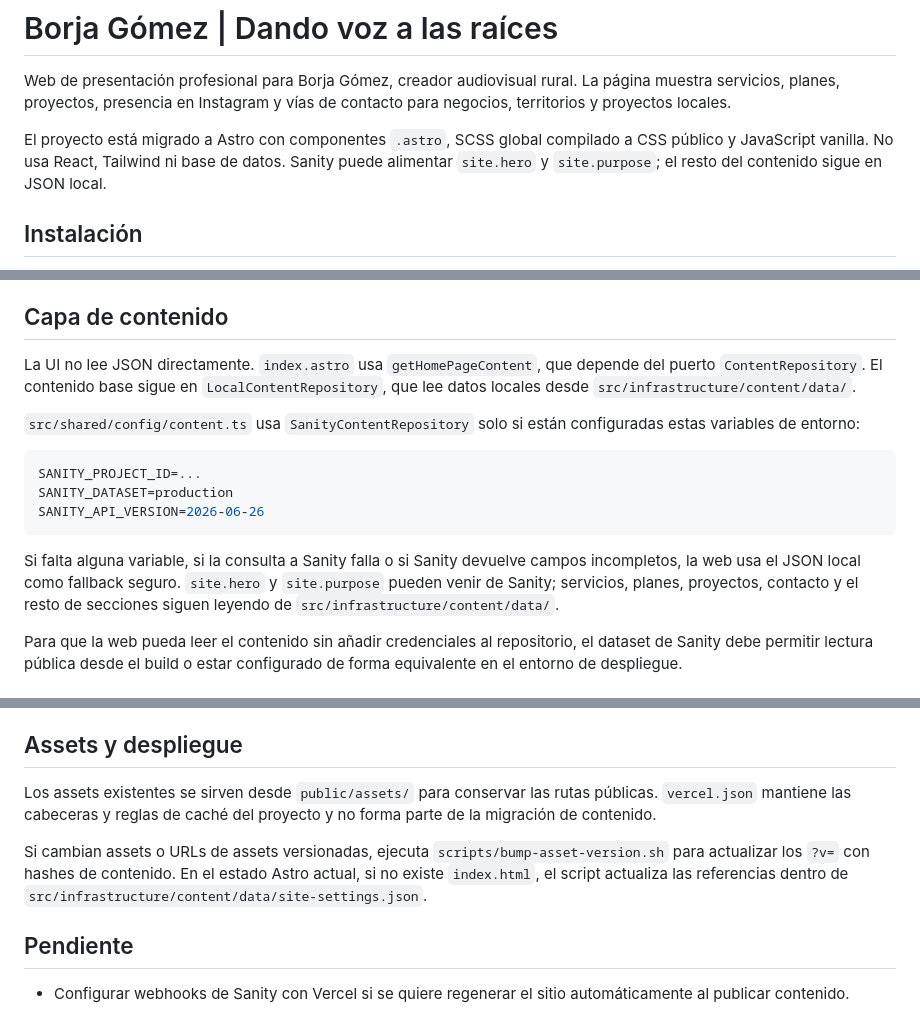
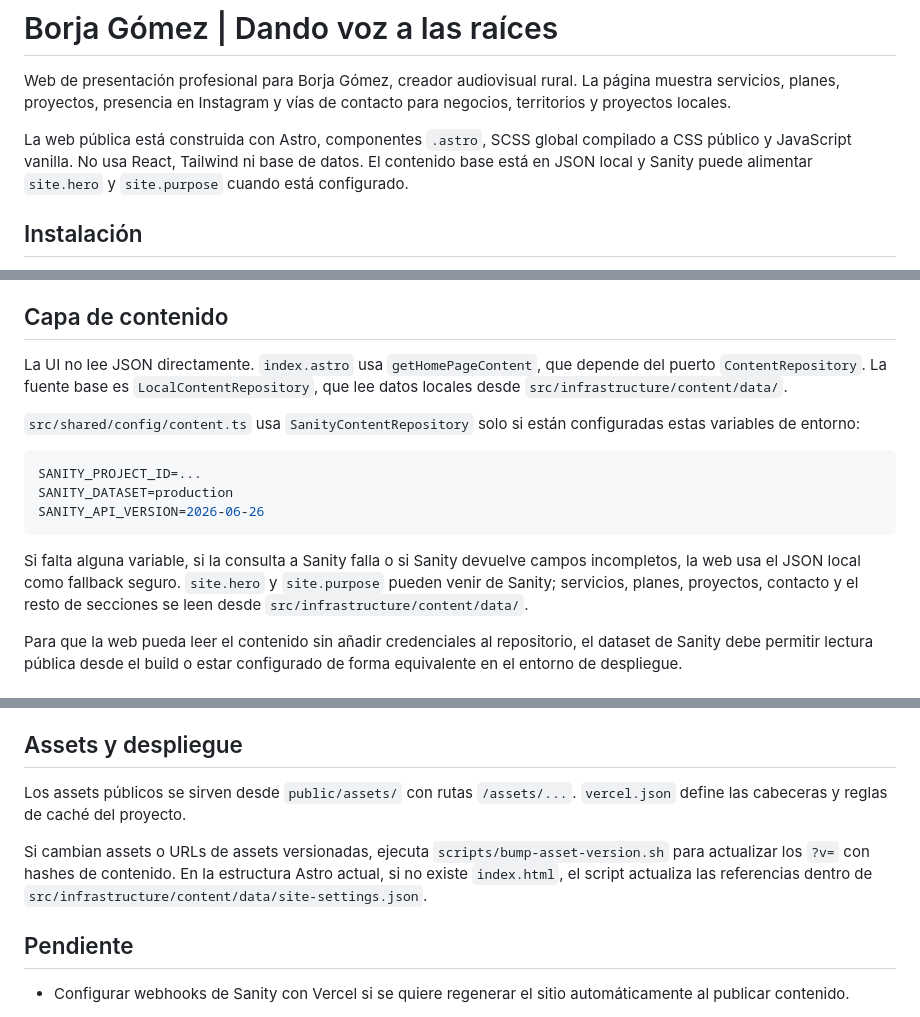
Before and after one commit to ralph1985/borchgomez, a Markdown page: README.md, 3 parts joined by grey strips. GitHub-like rendering.

Commit message:
docs: refine README for clarity on project structure and content handling

````diff
--- a/README.md
+++ b/README.md
@@ -2,7 +2,7 @@
 
 Web de presentación profesional para Borja Gómez, creador audiovisual rural. La página muestra servicios, planes, proyectos, presencia en Instagram y vías de contacto para negocios, territorios y proyectos locales.
 
-El proyecto está migrado a Astro con componentes `.astro`, SCSS global compilado a CSS público y JavaScript vanilla. No usa React, Tailwind ni base de datos. Sanity puede alimentar `site.hero` y `site.purpose`; el resto del contenido sigue en JSON local.
+La web pública está construida con Astro, componentes `.astro`, SCSS global compilado a CSS público y JavaScript vanilla. No usa React, Tailwind ni base de datos. El contenido base está en JSON local y Sanity puede alimentar `site.hero` y `site.purpose` cuando está configurado.
 
 ## Instalación
 
@@ -86,7 +86,7 @@ corepack pnpm run preview
 
 ## Capa de contenido
 
-La UI no lee JSON directamente. `index.astro` usa `getHomePageContent`, que depende del puerto `ContentRepository`. El contenido base sigue en `LocalContentRepository`, que lee datos locales desde `src/infrastructure/content/data/`.
+La UI no lee JSON directamente. `index.astro` usa `getHomePageContent`, que depende del puerto `ContentRepository`. La fuente base es `LocalContentRepository`, que lee datos locales desde `src/infrastructure/content/data/`.
 
 `src/shared/config/content.ts` usa `SanityContentRepository` solo si están configuradas estas variables de entorno:
 
@@ -96,7 +96,7 @@ SANITY_DATASET=production
 SANITY_API_VERSION=2026-06-26
 ```
 
-Si falta alguna variable, si la consulta a Sanity falla o si Sanity devuelve campos incompletos, la web usa el JSON local como fallback seguro. `site.hero` y `site.purpose` pueden venir de Sanity; servicios, planes, proyectos, contacto y el resto de secciones siguen leyendo de `src/infrastructure/content/data/`.
+Si falta alguna variable, si la consulta a Sanity falla o si Sanity devuelve campos incompletos, la web usa el JSON local como fallback seguro. `site.hero` y `site.purpose` pueden venir de Sanity; servicios, planes, proyectos, contacto y el resto de secciones se leen desde `src/infrastructure/content/data/`.
 
 Para que la web pueda leer el contenido sin añadir credenciales al repositorio, el dataset de Sanity debe permitir lectura pública desde el build o estar configurado de forma equivalente en el entorno de despliegue.
 
@@ -136,9 +136,9 @@ Al ser una web Astro estática, los cambios publicados en Sanity no aparecen aut
 
 ## Assets y despliegue
 
-Los assets existentes se sirven desde `public/assets/` para conservar las rutas públicas. `vercel.json` mantiene las cabeceras y reglas de caché del proyecto y no forma parte de la migración de contenido.
+Los assets públicos se sirven desde `public/assets/` con rutas `/assets/...`. `vercel.json` define las cabeceras y reglas de caché del proyecto.
 
-Si cambian assets o URLs de assets versionadas, ejecuta `scripts/bump-asset-version.sh` para actualizar los `?v=` con hashes de contenido. En el estado Astro actual, si no existe `index.html`, el script actualiza las referencias dentro de `src/infrastructure/content/data/site-settings.json`.
+Si cambian assets o URLs de assets versionadas, ejecuta `scripts/bump-asset-version.sh` para actualizar los `?v=` con hashes de contenido. En la estructura Astro actual, si no existe `index.html`, el script actualiza las referencias dentro de `src/infrastructure/content/data/site-settings.json`.
 
 ## Pendiente
 
````
